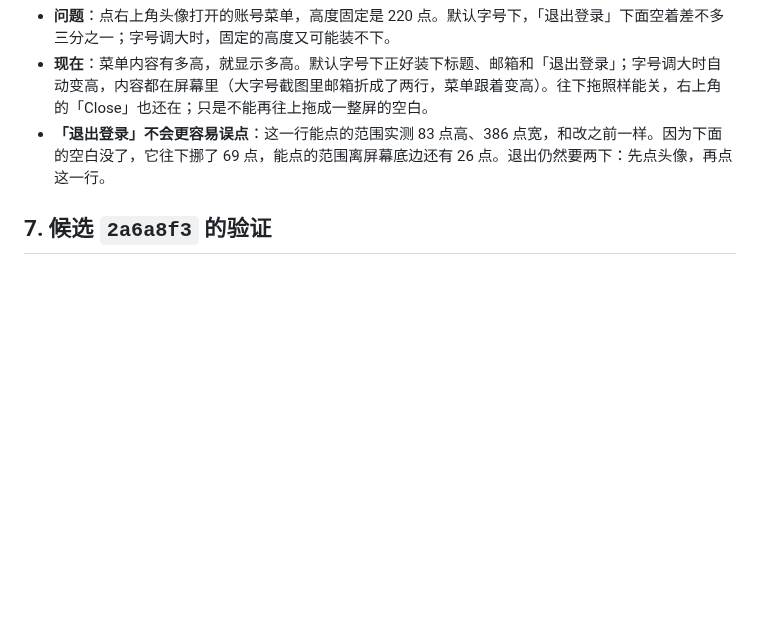
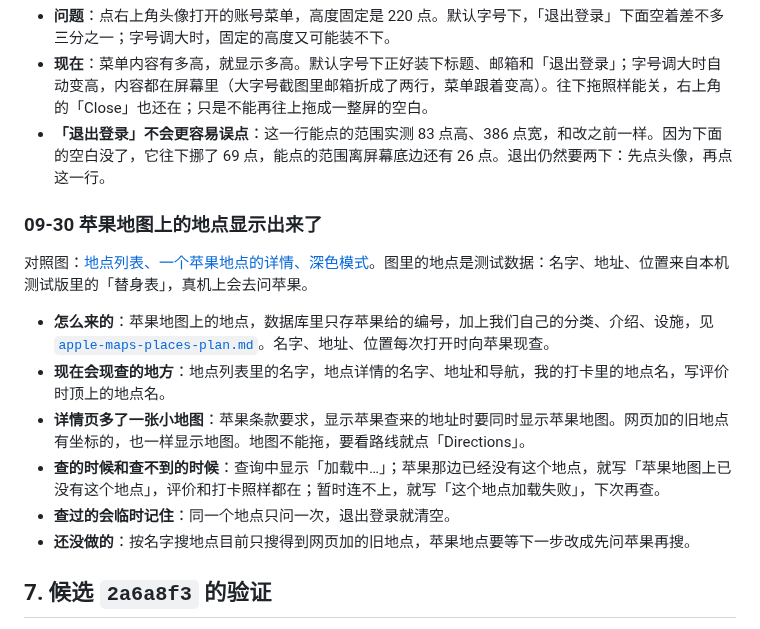
Before and after one commit to renrenmimi/PetNote, a Markdown page: ios-native/docs/visual-parity.md, the part around the change. GitHub-like rendering; blank space fills up the shorter version.

Commit message:
Docs: places from Apple Maps on screen
The owner's note on what is looked up from Apple Maps and where, the map
next to the address, the words for loading, gone and failed, and that a
name search does not find these places yet. With the list, the place and
dark mode.

Co-Authored-By: Claude Opus 5.5 (1M context) <noreply@anthropic.com>

```diff
--- a/ios-native/docs/visual-parity.md
+++ b/ios-native/docs/visual-parity.md
@@ -145,6 +145,17 @@
 - **现在**：菜单内容有多高，就显示多高。默认字号下正好装下标题、邮箱和「退出登录」；字号调大时自动变高，内容都在屏幕里（大字号截图里邮箱折成了两行，菜单跟着变高）。往下拖照样能关，右上角的「Close」也还在；只是不能再往上拖成一整屏的空白。
 - **「退出登录」不会更容易误点**：这一行能点的范围实测 83 点高、386 点宽，和改之前一样。因为下面的空白没了，它往下挪了 69 点，能点的范围离屏幕底边还有 26 点。退出仍然要两下：先点头像，再点这一行。
 
+### 09-30 苹果地图上的地点显示出来了
+
+对照图：[地点列表、一个苹果地点的详情、深色模式](visual-parity/apple-place.jpg)。图里的地点是测试数据：名字、地址、位置来自本机测试版里的「替身表」，真机上会去问苹果。
+
+- **怎么来的**：苹果地图上的地点，数据库里只存苹果给的编号，加上我们自己的分类、介绍、设施，见 [`apple-maps-places-plan.md`](apple-maps-places-plan.md)。名字、地址、位置每次打开时向苹果现查。
+- **现在会现查的地方**：地点列表里的名字，地点详情的名字、地址和导航，我的打卡里的地点名，写评价时顶上的地点名。
+- **详情页多了一张小地图**：苹果条款要求，显示苹果查来的地址时要同时显示苹果地图。网页加的旧地点有坐标的，也一样显示地图。地图不能拖，要看路线就点「Directions」。
+- **查的时候和查不到的时候**：查询中显示「加载中…」；苹果那边已经没有这个地点，就写「苹果地图上已没有这个地点」，评价和打卡照样都在；暂时连不上，就写「这个地点加载失败」，下次再查。
+- **查过的会临时记住**：同一个地点只问一次，退出登录就清空。
+- **还没做的**：按名字搜地点目前只搜得到网页加的旧地点，苹果地点要等下一步改成先问苹果再搜。
+
 ## 7. 候选 `2a6a8f3` 的验证
 
 App 代码在 `0fe5b27`（四个问题的修复）；`2a6a8f3` 只多了两处界面测试的修正。下面每一项都是在 `2a6a8f3` 上跑的。
```
Also changed, not shown: ios-native/docs/visual-parity/apple-place.jpg (added).
